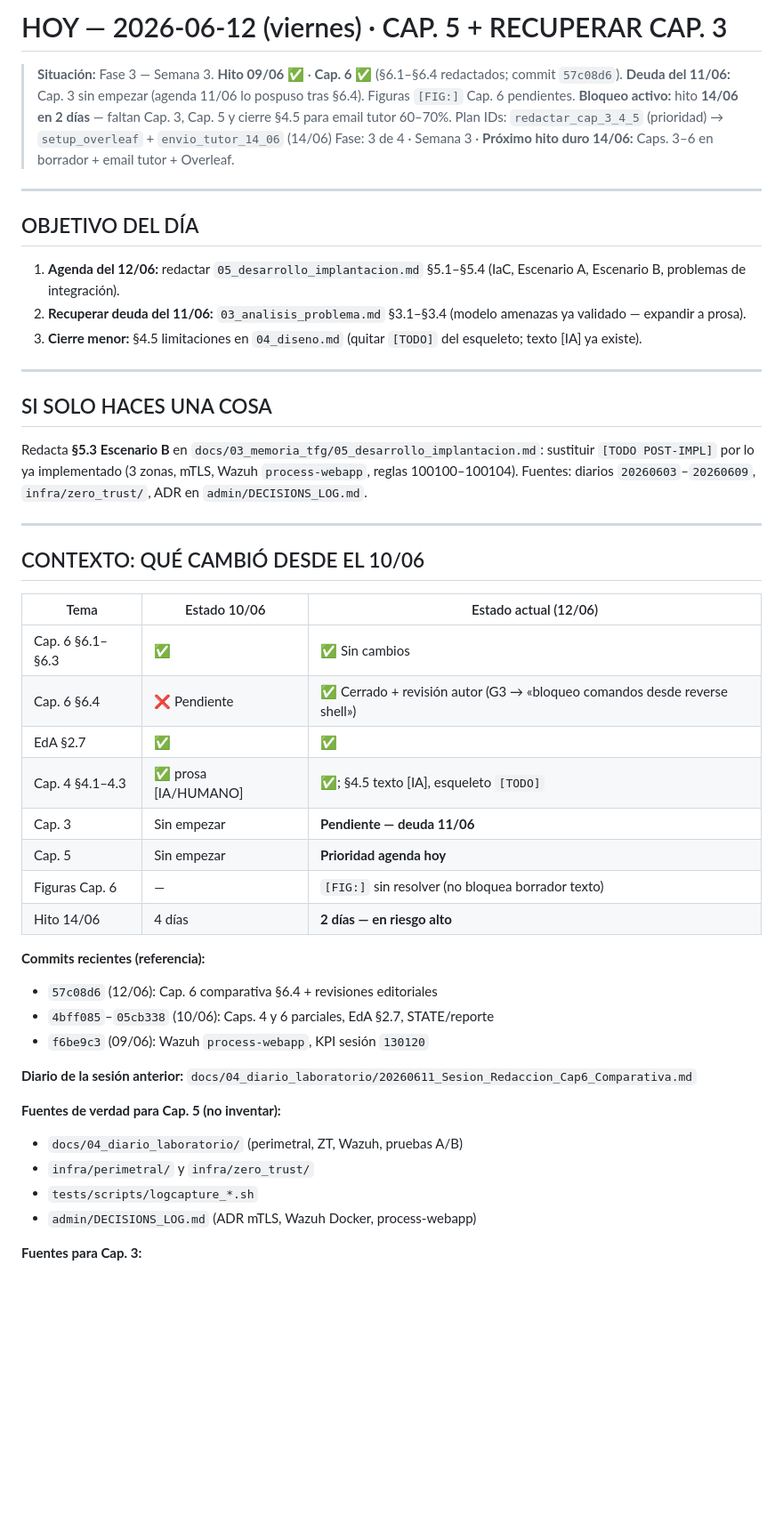
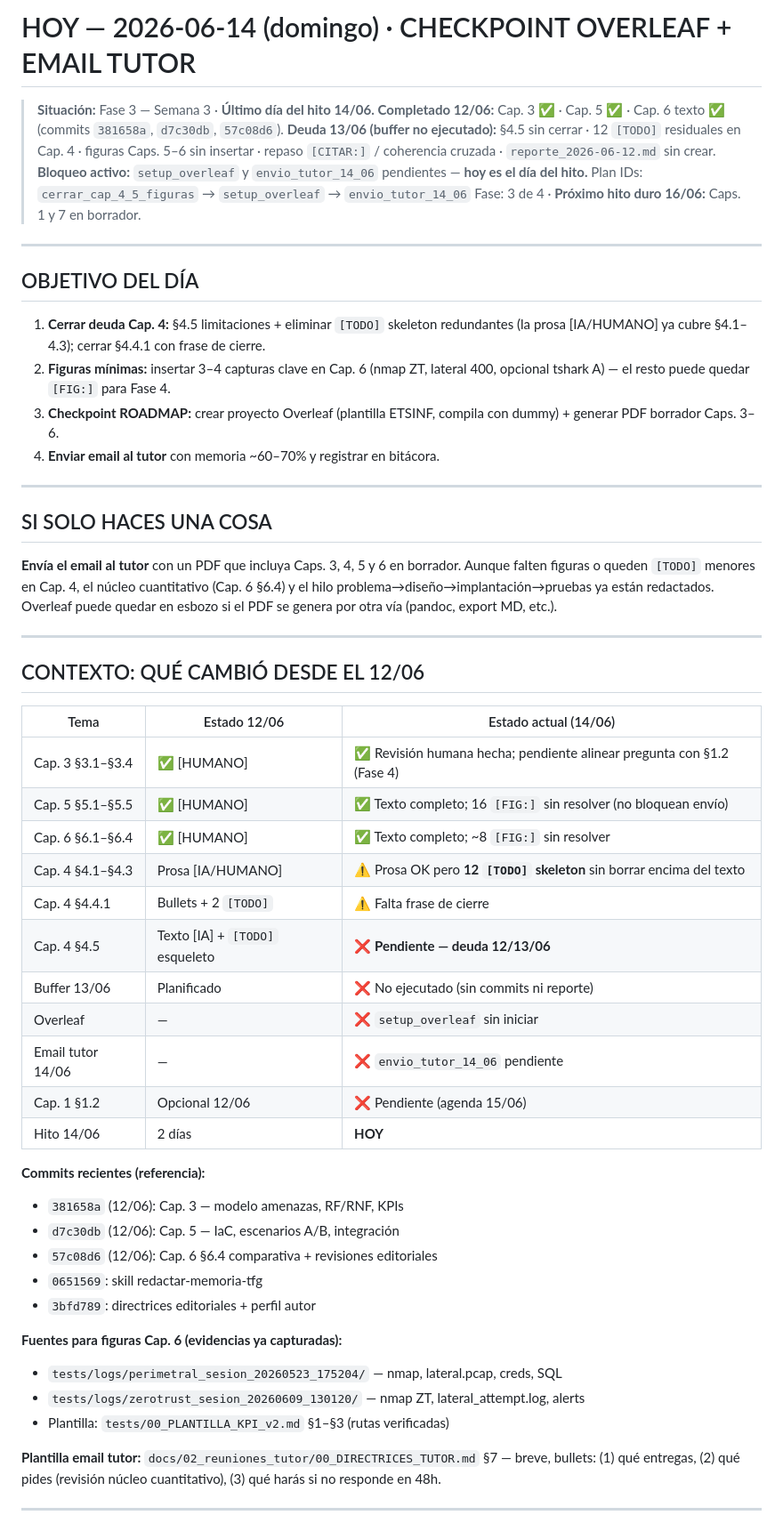
Before and after one commit to Coryy82/TFG-ZeroTrust, a Markdown page: admin/HOY.md, the part around one of its changes. Shown at 89% size. Rendered like a GitHub page; blank space fills up the shorter version.

```diff
--- a/admin/HOY.md
+++ b/admin/HOY.md
@@ -1,54 +1,60 @@
-# HOY — 2026-06-12 (viernes) · CAP. 5 + RECUPERAR CAP. 3
+# HOY — 2026-06-14 (domingo) · CHECKPOINT OVERLEAF + EMAIL TUTOR
 
-> **Situación:** Fase 3 — Semana 3. **Hito 09/06 ✅** · **Cap. 6 ✅** (§6.1–§6.4 redactados; commit `57c08d6`).
-> **Deuda del 11/06:** Cap. 3 sin empezar (agenda 11/06 lo pospuso tras §6.4). Figuras `[FIG:]` Cap. 6 pendientes.
-> **Bloqueo activo:** hito **14/06 en 2 días** — faltan Cap. 3, Cap. 5 y cierre §4.5 para email tutor 60–70%.
-> Plan IDs: `redactar_cap_3_4_5` (prioridad) → `setup_overleaf` + `envio_tutor_14_06` (14/06)
-> Fase: 3 de 4 · Semana 3 · **Próximo hito duro 14/06:** Caps. 3–6 en borrador + email tutor + Overleaf.
+> **Situación:** Fase 3 — Semana 3 · **Último día del hito 14/06.**
+> **Completado 12/06:** Cap. 3 ✅ · Cap. 5 ✅ · Cap. 6 texto ✅ (commits `381658a`, `d7c30db`, `57c08d6`).
+> **Deuda 13/06 (buffer no ejecutado):** §4.5 sin cerrar · 12 `[TODO]` residuales en Cap. 4 · figuras Caps. 5–6 sin insertar · repaso `[CITAR:]` / coherencia cruzada · `reporte_2026-06-12.md` sin crear.
+> **Bloqueo activo:** `setup_overleaf` y `envio_tutor_14_06` pendientes — **hoy es el día del hito.**
+> Plan IDs: `cerrar_cap_4_5_figuras` → `setup_overleaf` → `envio_tutor_14_06`
+> Fase: 3 de 4 · **Próximo hito duro 16/06:** Caps. 1 y 7 en borrador.
 
 ---
 
 ## OBJETIVO DEL DÍA
 
-1. **Agenda del 12/06:** redactar `05_desarrollo_implantacion.md` §5.1–§5.4 (IaC, Escenario A, Escenario B, problemas de integración).
-2. **Recuperar deuda del 11/06:** `03_analisis_problema.md` §3.1–§3.4 (modelo amenazas ya validado — expandir a prosa).
-3. **Cierre menor:** §4.5 limitaciones en `04_diseno.md` (quitar `[TODO]` del esqueleto; texto [IA] ya existe).
+1. **Cerrar deuda Cap. 4:** §4.5 limitaciones + eliminar `[TODO]` skeleton redundantes (la prosa [IA/HUMANO] ya cubre §4.1–4.3); cerrar §4.4.1 con frase de cierre.
+2. **Figuras mínimas:** insertar 3–4 capturas clave en Cap. 6 (nmap ZT, lateral 400, opcional tshark A) — el resto puede quedar `[FIG:]` para Fase 4.
+3. **Checkpoint ROADMAP:** crear proyecto Overleaf (plantilla ETSINF, compila con dummy) + generar PDF borrador Caps. 3–6.
+4. **Enviar email al tutor** con memoria ~60–70% y registrar en bitácora.
 
 ---
 
 ## SI SOLO HACES UNA COSA
 
-Redacta **§5.3 Escenario B** en `docs/03_memoria_tfg/05_desarrollo_implantacion.md`: sustituir `[TODO POST-IMPL]` por lo ya implementado (3 zonas, mTLS, Wazuh `process-webapp`, reglas 100100–100104). Fuentes: diarios `20260603`–`20260609`, `infra/zero_trust/`, ADR en `admin/DECISIONS_LOG.md`.
+**Envía el email al tutor** con un PDF que incluya Caps. 3, 4, 5 y 6 en borrador. Aunque falten figuras o queden `[TODO]` menores en Cap. 4, el núcleo cuantitativo (Cap. 6 §6.4) y el hilo problema→diseño→implantación→pruebas ya están redactados. Overleaf puede quedar en esbozo si el PDF se genera por otra vía (pandoc, export MD, etc.).
 
 ---
 
-## CONTEXTO: QUÉ CAMBIÓ DESDE EL 10/06
+## CONTEXTO: QUÉ CAMBIÓ DESDE EL 12/06
 
-| Tema | Estado 10/06 | Estado actual (12/06) |
+| Tema | Estado 12/06 | Estado actual (14/06) |
 |------|--------------|------------------------|
-| Cap. 6 §6.1–§6.3 | ✅ | ✅ Sin cambios |
-| Cap. 6 §6.4 | ❌ Pendiente | ✅ Cerrado + revisión autor (G3 → «bloqueo comandos desde reverse shell») |
-| EdA §2.7 | ✅ | ✅ |
-| Cap. 4 §4.1–4.3 | ✅ prosa [IA/HUMANO] | ✅; §4.5 texto [IA], esqueleto `[TODO]` |
-| Cap. 3 | Sin empezar | **Pendiente — deuda 11/06** |
-| Cap. 5 | Sin empezar | **Prioridad agenda hoy** |
-| Figuras Cap. 6 | — | `[FIG:]` sin resolver (no bloquea borrador texto) |
-| Hito 14/06 | 4 días | **2 días — en riesgo alto** |
+| Cap. 3 §3.1–§3.4 | ✅ [HUMANO] | ✅ Revisión humana hecha; pendiente alinear pregunta con §1.2 (Fase 4) |
+| Cap. 5 §5.1–§5.5 | ✅ [HUMANO] | ✅ Texto completo; 16 `[FIG:]` sin resolver (no bloquean envío) |
+| Cap. 6 §6.1–§6.4 | ✅ [HUMANO] | ✅ Texto completo; ~8 `[FIG:]` sin resolver |
+| Cap. 4 §4.1–§4.3 | Prosa [IA/HUMANO] | ⚠️ Prosa OK pero **12 `[TODO]` skeleton** sin borrar encima del texto |
+| Cap. 4 §4.4.1 | Bullets + 2 `[TODO]` | ⚠️ Falta frase de cierre |
+| Cap. 4 §4.5 | Texto [IA] + `[TODO]` esqueleto | ❌ **Pendiente — deuda 12/13/06** |
+| Buffer 13/06 | Planificado | ❌ No ejecutado (sin commits ni reporte) |
+| Overleaf | — | ❌ `setup_overleaf` sin iniciar |
+| Email tutor 14/06 | — | ❌ `envio_tutor_14_06` pendiente |
+| Cap. 1 §1.2 | Opcional 12/06 | ❌ Pendiente (agenda 15/06) |
+| Hito 14/06 | 2 días | **HOY** |
 
 **Commits recientes (referencia):**
 
-- `57c08d6` (12/06): Cap. 6 comparativa §6.4 + revisiones editoriales
-- `4bff085`–`05cb338` (10/06): Caps. 4 y 6 parciales, EdA §2.7, STATE/reporte
-- `f6be9c3` (09/06): Wazuh `process-webapp`, KPI sesión `130120`
+- `381658a` (12/06): Cap. 3 — modelo amenazas, RF/RNF, KPIs
+- `d7c30db` (12/06): Cap. 5 — IaC, escenarios A/B, integración
+- `57c08d6` (12/06): Cap. 6 §6.4 comparativa + revisiones editoriales
+- `0651569`: skill redactar-memoria-tfg
+- `3bfd789`: directrices editoriales + perfil autor
 
-**Diario de la sesión anterior:** `docs/04_diario_laboratorio/20260611_Sesion_Redaccion_Cap6_Comparativa.md`
+**Fuentes para figuras Cap. 6 (evidencias ya capturadas):**
 
-**Fuentes de verdad para Cap. 5 (no inventar):**
+- `tests/logs/perimetral_sesion_20260523_175204/` — nmap, lateral.pcap, creds, SQL
+- `tests/logs/zerotrust_sesion_20260609_130120/` — nmap ZT, lateral_attempt.log, alerts
+- Plantilla: `tests/00_PLANTILLA_KPI_v2.md` §1–§3 (rutas verificadas)
 
-- `docs/04_diario_laboratorio/` (perimetral, ZT, Wazuh, pruebas A/B)
-- `infra/perimetral/` y `infra/zero_trust/`
-- `tests/scripts/logcapture_*.sh`
-- `admin/DECISIONS_LOG.md` (ADR mTLS, Wazuh Docker, process-webapp)
+**Plantilla email tutor:** `docs/02_reuniones_tutor/00_DIRECTRICES_TUTOR.md` §7 — breve, bullets: (1) qué entregas, (2) qué pides (revisión núcleo cuantitativo), (3) qué harás si no responde en 48h.
 
-**Fuentes para Cap. 3:**
+---
 
```
Also changed, not shown: other parts of admin/HOY.md (+93 -48 lines), admin/STATE.md (+12 -8 lines), docs/03_memoria_tfg/04_diseno.md (+67 -68 lines).
